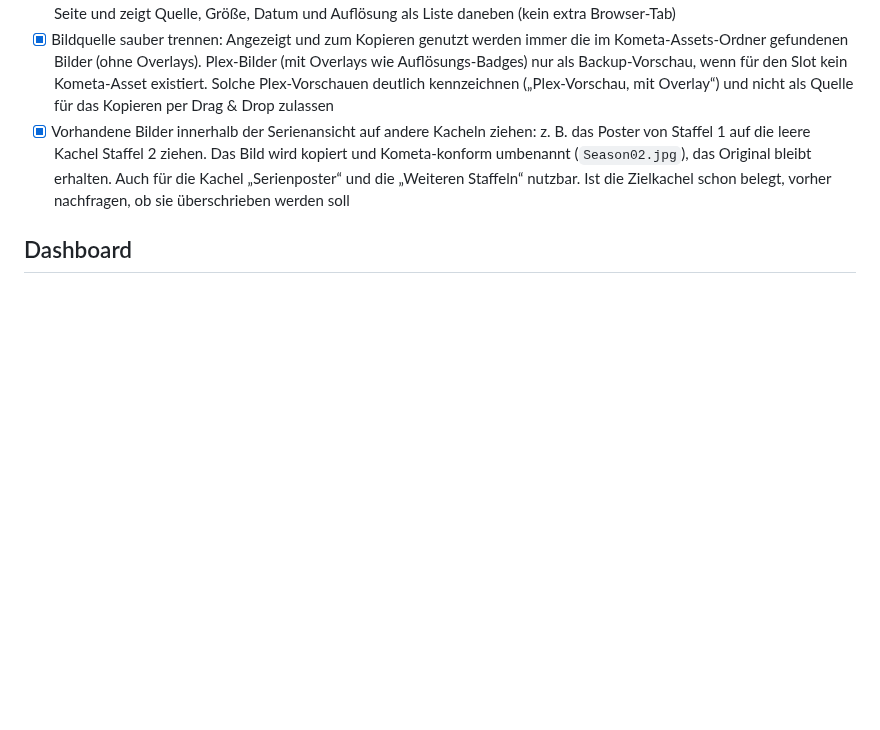
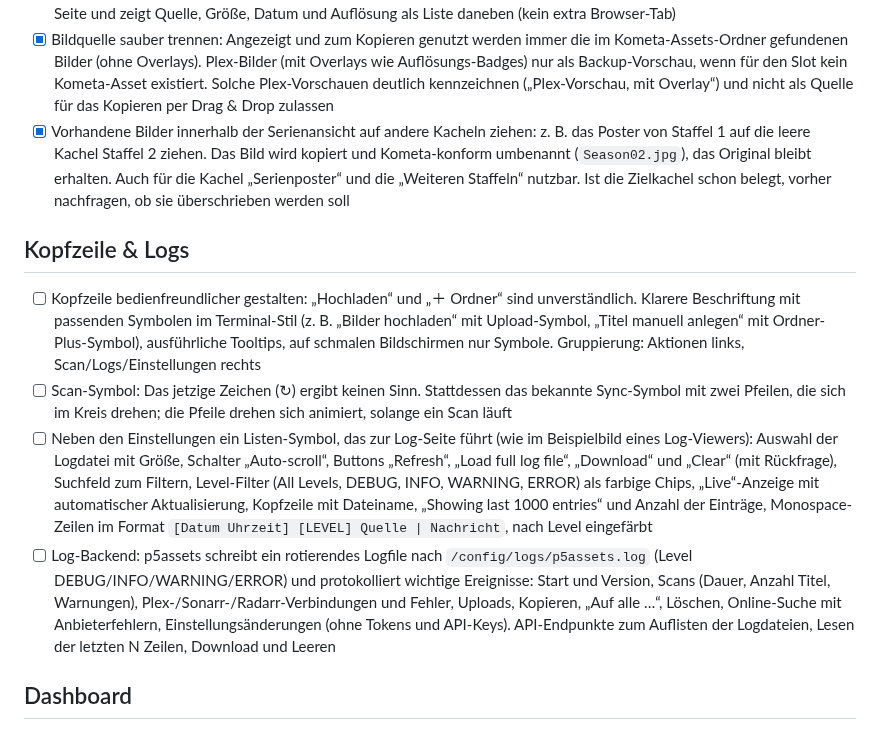
Before and after one commit to p5lukas/p5assets, a Markdown page: TODO.md, the part around the change. Drawn GitHub-style; blank space fills up the shorter version.

Commit message:
TODO: Kopfzeile überarbeiten, Sync-Symbol, Log-Seite
Co-Authored-By: Claude Sonnet 5.5 <noreply@anthropic.com>
Claude-Session: https://claude.ai/code/session_01JoFLcQEW7QhHAh66qJqz46

```diff
--- a/TODO.md
+++ b/TODO.md
@@ -33,6 +33,12 @@ Alle bisher gesammelten Punkte sind in Version 2 umgesetzt. Neue Beobachtungen b
 - [x] Bildquelle sauber trennen: Angezeigt und zum Kopieren genutzt werden immer die im Kometa-Assets-Ordner gefundenen Bilder (ohne Overlays). Plex-Bilder (mit Overlays wie Auflösungs-Badges) nur als Backup-Vorschau, wenn für den Slot kein Kometa-Asset existiert. Solche Plex-Vorschauen deutlich kennzeichnen („Plex-Vorschau, mit Overlay“) und nicht als Quelle für das Kopieren per Drag & Drop zulassen
 - [x] Vorhandene Bilder innerhalb der Serienansicht auf andere Kacheln ziehen: z. B. das Poster von Staffel 1 auf die leere Kachel Staffel 2 ziehen. Das Bild wird kopiert und Kometa-konform umbenannt (`Season02.jpg`), das Original bleibt erhalten. Auch für die Kachel „Serienposter“ und die „Weiteren Staffeln“ nutzbar. Ist die Zielkachel schon belegt, vorher nachfragen, ob sie überschrieben werden soll
 
+## Kopfzeile & Logs
+- [ ] Kopfzeile bedienfreundlicher gestalten: „Hochladen“ und „＋ Ordner“ sind unverständlich. Klarere Beschriftung mit passenden Symbolen im Terminal-Stil (z. B. „Bilder hochladen“ mit Upload-Symbol, „Titel manuell anlegen“ mit Ordner-Plus-Symbol), ausführliche Tooltips, auf schmalen Bildschirmen nur Symbole. Gruppierung: Aktionen links, Scan/Logs/Einstellungen rechts
+- [ ] Scan-Symbol: Das jetzige Zeichen (↻) ergibt keinen Sinn. Stattdessen das bekannte Sync-Symbol mit zwei Pfeilen, die sich im Kreis drehen; die Pfeile drehen sich animiert, solange ein Scan läuft
+- [ ] Neben den Einstellungen ein Listen-Symbol, das zur Log-Seite führt (wie im Beispielbild eines Log-Viewers): Auswahl der Logdatei mit Größe, Schalter „Auto-scroll“, Buttons „Refresh“, „Load full log file“, „Download“ und „Clear“ (mit Rückfrage), Suchfeld zum Filtern, Level-Filter (All Levels, DEBUG, INFO, WARNING, ERROR) als farbige Chips, „Live“-Anzeige mit automatischer Aktualisierung, Kopfzeile mit Dateiname, „Showing last 1000 entries“ und Anzahl der Einträge, Monospace-Zeilen im Format `[Datum Uhrzeit] [LEVEL] Quelle | Nachricht`, nach Level eingefärbt
+- [ ] Log-Backend: p5assets schreibt ein rotierendes Logfile nach `/config/logs/p5assets.log` (Level DEBUG/INFO/WARNING/ERROR) und protokolliert wichtige Ereignisse: Start und Version, Scans (Dauer, Anzahl Titel, Warnungen), Plex-/Sonarr-/Radarr-Verbindungen und Fehler, Uploads, Kopieren, „Auf alle …“, Löschen, Online-Suche mit Anbieterfehlern, Einstellungsänderungen (ohne Tokens und API-Keys). API-Endpunkte zum Auflisten der Logdateien, Lesen der letzten N Zeilen, Download und Leeren
+
 ## Dashboard
 - [ ] Fußzeile auf jeder Seite (Dashboard, Einstellungen/Onboarding): aktuelle Versionsnummer, Branch (z. B. `dev` oder `main`), kurze Commit-ID und GitHub-Verlinkung (Repo, Commit des laufenden Stands). Die Angaben kommen beim Image-Build aus dem Workflow (Build-Argumente für Version, Branch und Commit) in den Container und werden über einen API-Endpunkt an die Oberfläche geliefert. Ohne Build-Info (lokaler Start) „dev (lokal)“ anzeigen. Versionsschema: wir sind noch vor 1.0, Start bei `0.1.0`, hochgezählt über Git-Tags (`v0.2.0`, `v0.3.0` …); `1.0.0` erst, wenn alles stabil läuft und auf `:latest` umgestellt wird. Ohne Tag zeigt die Fußzeile die letzte Version plus Commit (z. B. `0.1.0-dev+7e31185`)
 - [x] Filter-Reihenfolge ändern: „Alle“ steht an erster Stelle und ist standardmäßig ausgewählt (auch nach Welt-Wechsel und nach dem Onboarding), danach „Fehlende“, „Vollständig“, „Nicht in Plex“. Damit sucht das Suchfeld oben direkt über alle Titel der Welt
```
